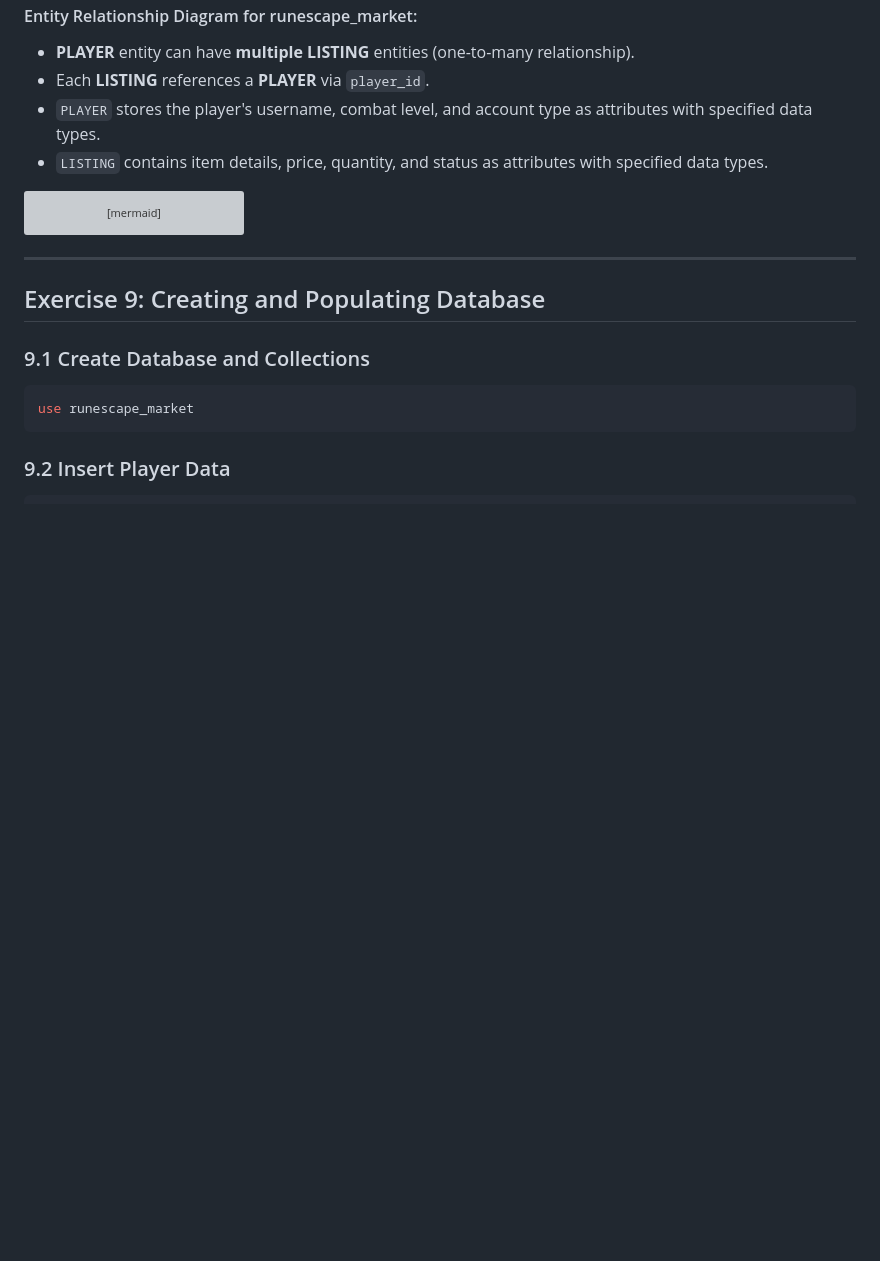
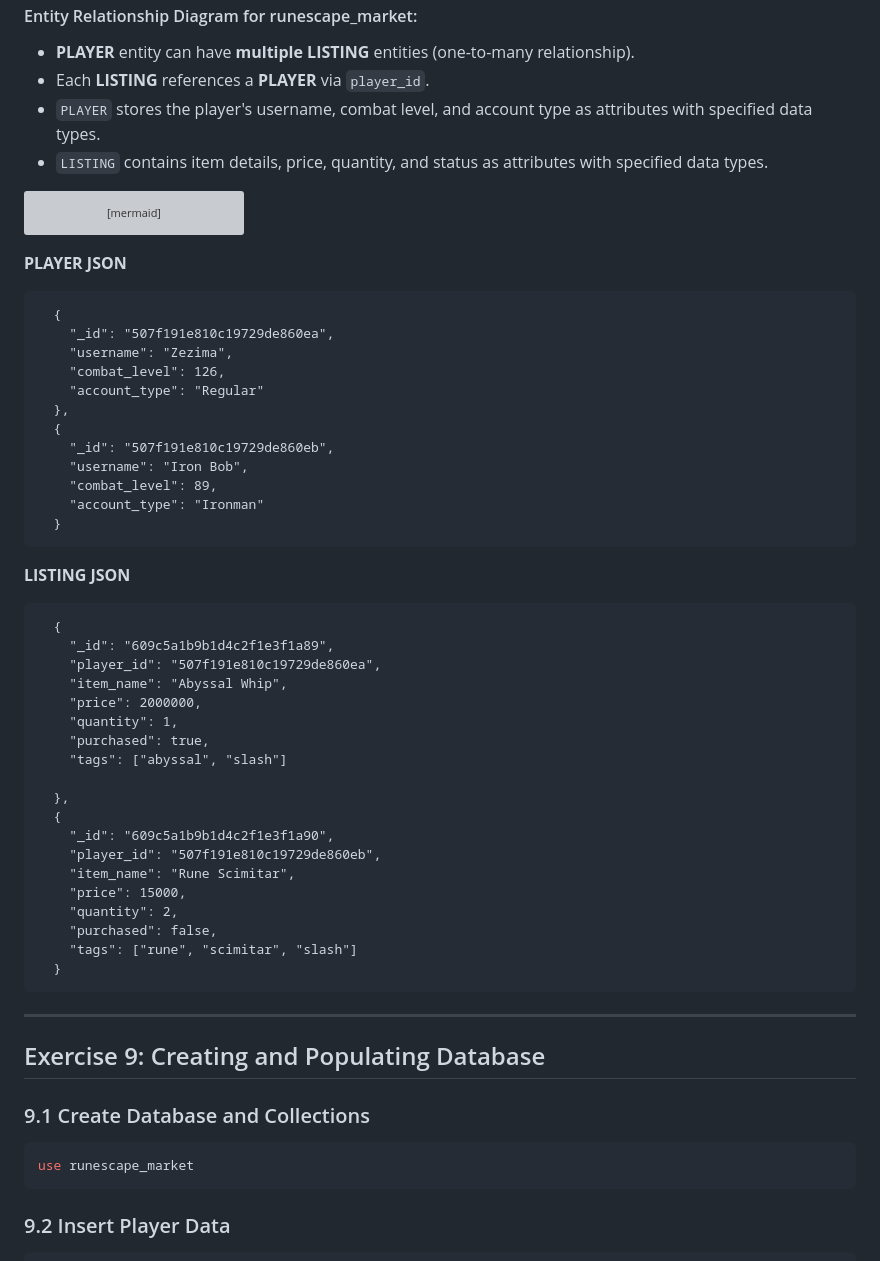
Before and after one commit to juusokarjanlahti/nosql-course, a Markdown page: README.md, the part around the change. Drawn GitHub-style; blank space fills up the shorter version; grey boxes are pictures that could not be loaded.

````diff
--- a/README.md
+++ b/README.md
@@ -155,6 +155,48 @@ erDiagram
     }
 ```
 
+**PLAYER JSON**
+
+```
+  {
+    "_id": "507f191e810c19729de860ea",
+    "username": "Zezima",
+    "combat_level": 126,
+    "account_type": "Regular"
+  },
+  {
+    "_id": "507f191e810c19729de860eb",
+    "username": "Iron Bob",
+    "combat_level": 89,
+    "account_type": "Ironman"
+  }
+```
+
+**LISTING JSON**
+
+```
+  {
+    "_id": "609c5a1b9b1d4c2f1e3f1a89",
+    "player_id": "507f191e810c19729de860ea",
+    "item_name": "Abyssal Whip",
+    "price": 2000000,
+    "quantity": 1,
+    "purchased": true,
+    "tags": ["abyssal", "slash"]
+
+  },
+  {
+    "_id": "609c5a1b9b1d4c2f1e3f1a90",
+    "player_id": "507f191e810c19729de860eb",
+    "item_name": "Rune Scimitar",
+    "price": 15000,
+    "quantity": 2,
+    "purchased": false,
+    "tags": ["rune", "scimitar", "slash"]
+  }
+```
+
+
 ---
 
 ## Exercise 9: Creating and Populating Database
````
